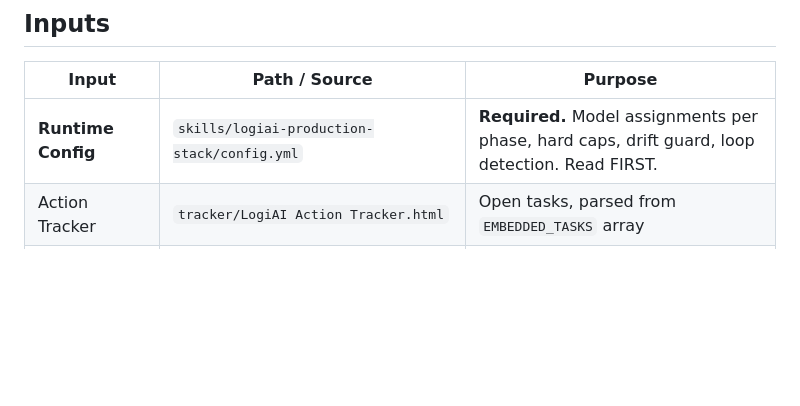
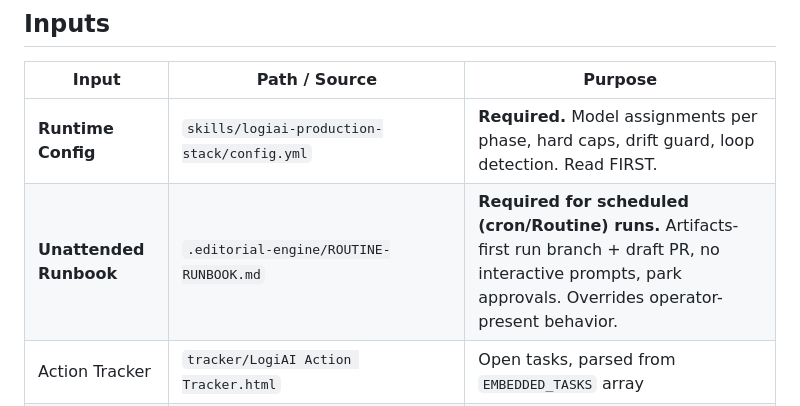
Before and after one commit to pietvanbloom-lab/logiai-blog, a Markdown page: skills/logiai-production-stack/SKILL.md, the part around the change. Rendered like a GitHub page; blank space fills up the shorter version.

```diff
--- a/skills/logiai-production-stack/SKILL.md
+++ b/skills/logiai-production-stack/SKILL.md
@@ -13,6 +13,7 @@ End-to-end orchestrator for logiai.blog. Runs Action Tracker, editorial pipeline
 | Input | Path / Source | Purpose |
 |-------|---------------|---------|
 | **Runtime Config** | `skills/logiai-production-stack/config.yml` | **Required.** Model assignments per phase, hard caps, drift guard, loop detection. Read FIRST. |
+| **Unattended Runbook** | `.editorial-engine/ROUTINE-RUNBOOK.md` | **Required for scheduled (cron/Routine) runs.** Artifacts-first run branch + draft PR, no interactive prompts, park approvals. Overrides operator-present behavior. |
 | Action Tracker | `tracker/LogiAI Action Tracker.html` | Open tasks, parsed from `EMBEDDED_TASKS` array |
 | Content Register | `memory/logiai_published.md` | Duplicate-check, content history |
 | LogiAI Project Memory | `memory/logiai_project.md` | Editorial strategy context |
```
Also changed, not shown: .editorial-engine/ROUTINE-RUNBOOK.md (added, +56 -0 lines).
